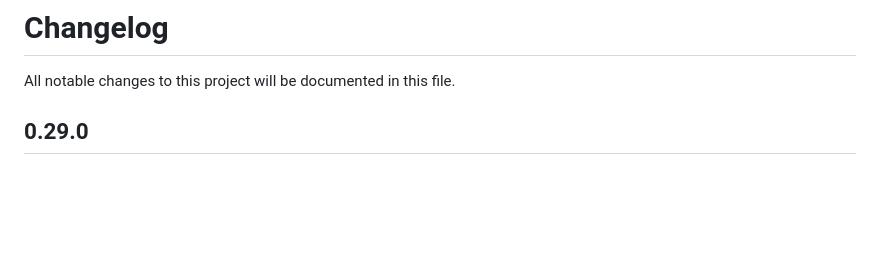
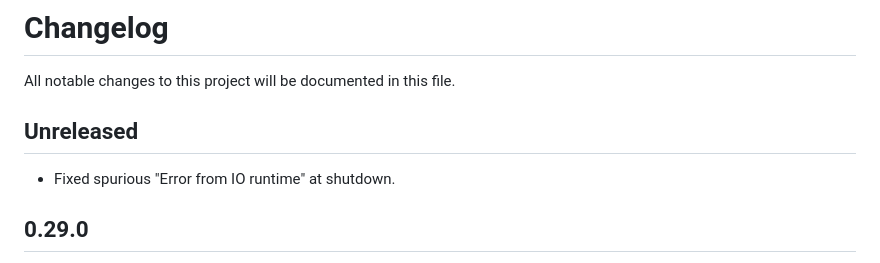
Before and after one commit to podusowski/walkers, a Markdown page: CHANGELOG.md, the part around the change. GitHub-like rendering; blank space fills up the shorter version.

Commit message:
changelog update

```diff
--- a/CHANGELOG.md
+++ b/CHANGELOG.md
@@ -1,6 +1,10 @@
 # Changelog
 
 All notable changes to this project will be documented in this file.
+
+## Unreleased
+
+* Fixed spurious "Error from IO runtime" at shutdown.
 
 ## 0.29.0
 
```
